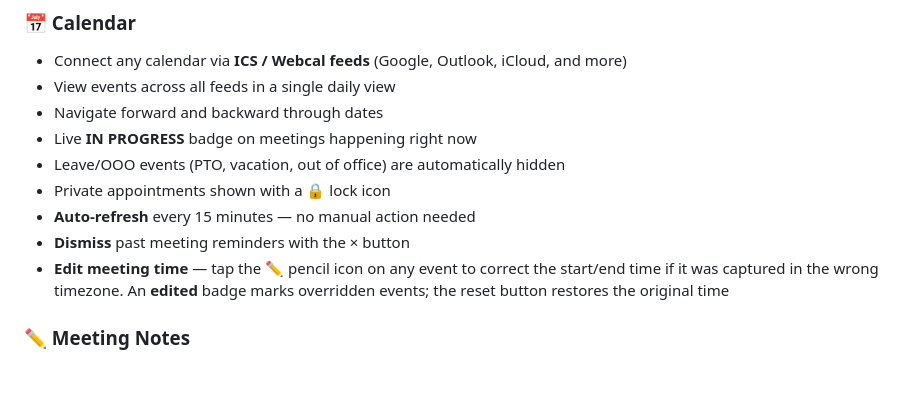
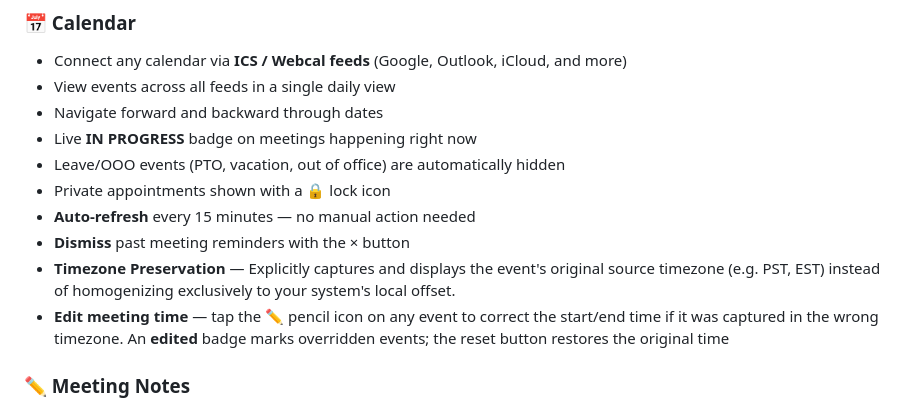
Before and after one commit to ankit2101/CalendarTask-Manager, a Markdown page: README.md, the part around the change. Drawn GitHub-style; blank space fills up the shorter version.

Commit message:
docs: update README with Native Timezone Preservation feature

```diff
--- a/README.md
+++ b/README.md
@@ -25,6 +25,7 @@ Grab the latest `.dmg` from [Releases](https://github.com/ankit2101/CalendarTask
 - Private appointments shown with a 🔒 lock icon
 - **Auto-refresh** every 15 minutes — no manual action needed
 - **Dismiss** past meeting reminders with the × button
+- **Timezone Preservation** — Explicitly captures and displays the event's original source timezone (e.g. PST, EST) instead of homogenizing exclusively to your system's local offset.
 - **Edit meeting time** — tap the ✏️ pencil icon on any event to correct the start/end time if it was captured in the wrong timezone. An **edited** badge marks overridden events; the reset button restores the original time
 
 ### ✏️ Meeting Notes
```
